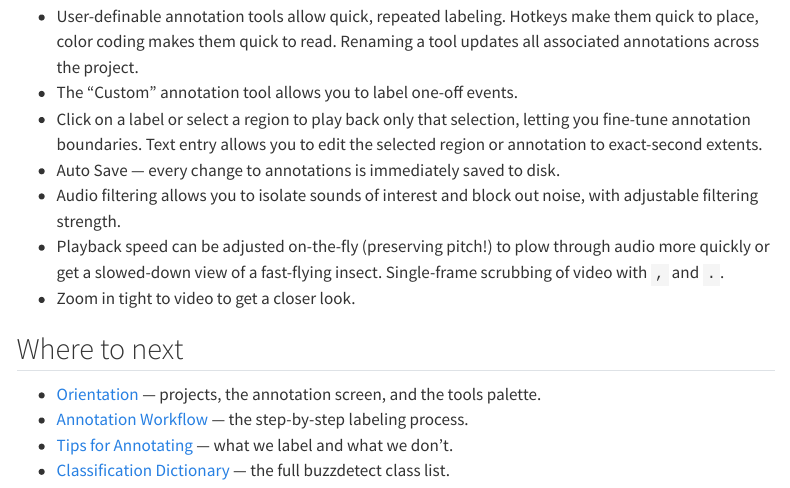
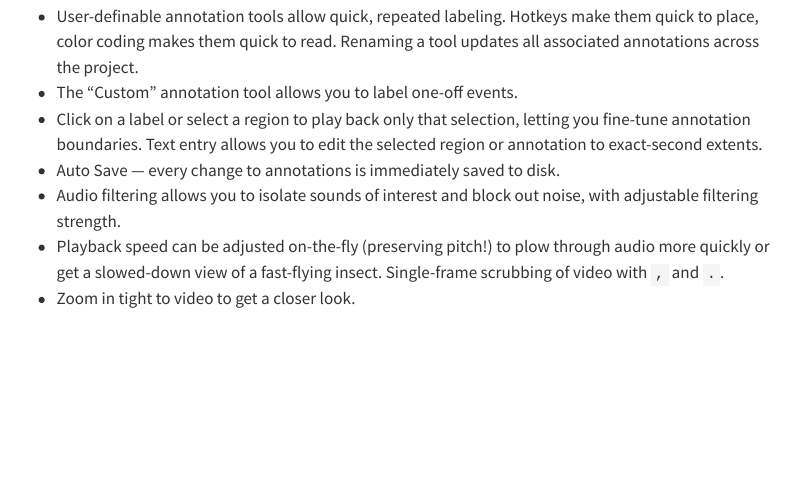
Before and after one commit to LukeHearon/SeeNote, a Quarto document (docs/index.qmd): the page in a window 1100 px wide, from 490 px down. Rendered offline with R 4.5, knitr and Pandoc in place of Quarto, with nearby package versions; menus at the side of the page are left out.

Commit message:
clean landing page

```diff
--- a/docs/index.qmd
+++ b/docs/index.qmd
@@ -18,10 +18,3 @@ SeeNote follows a project-based workflow. Pick a folder to serve as your project
 - Audio filtering allows you to isolate sounds of interest and block out noise, with adjustable filtering strength.
 - Playback speed can be adjusted on-the-fly (preserving pitch!) to plow through audio more quickly or get a slowed-down view of a fast-flying insect. Single-frame scrubbing of video with `,` and `.`.
 - Zoom in tight to video to get a closer look.
-
-## Where to next
-
-- [Orientation](orientation.qmd) — projects, the annotation screen, and the tools palette.
-- [Annotation Workflow](aworkflow.qmd) — the step-by-step labeling process.
-- [Tips for Annotating](tips.qmd) — what we label and what we don't.
-- [Classification Dictionary](dictionary.qmd) — the full buzzdetect class list.
```
